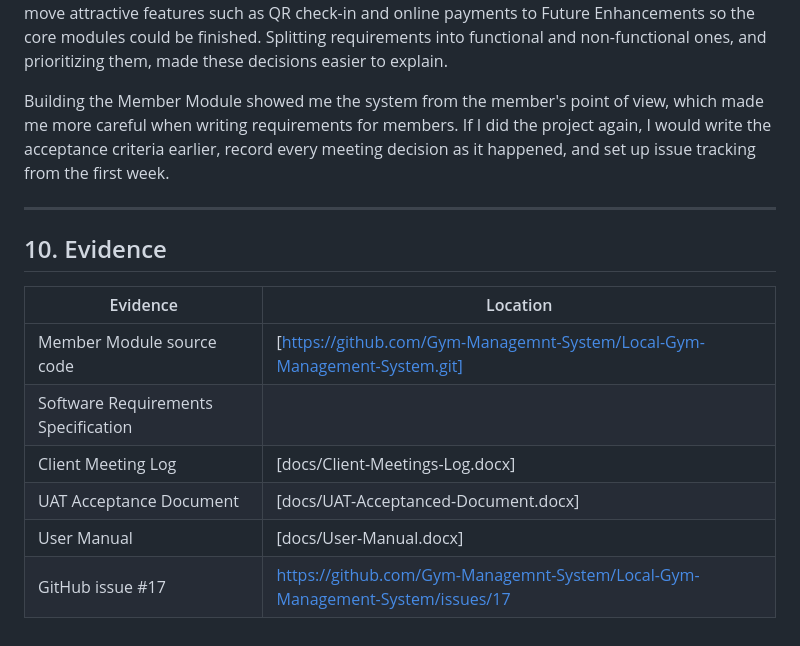
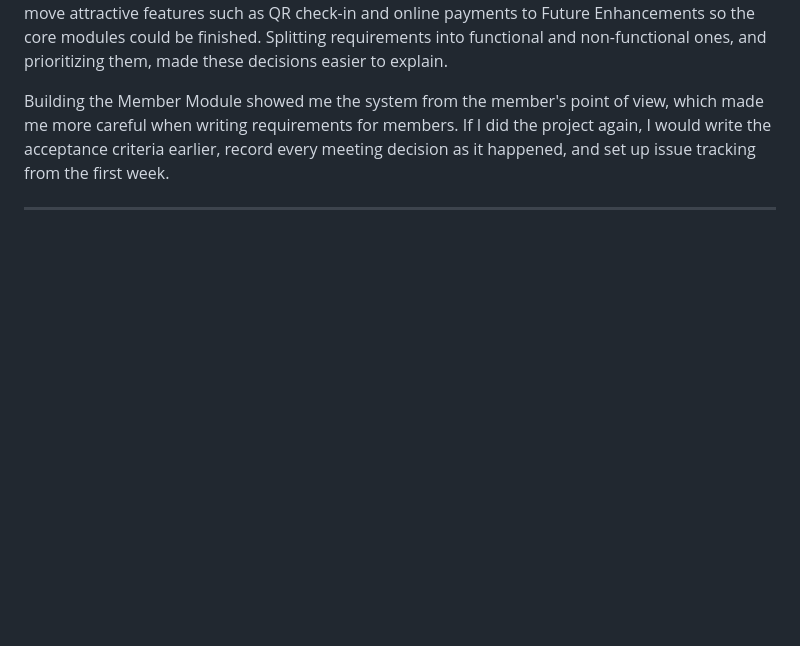
Before and after one commit to Gym-Managemnt-System/Local-Gym-Management-System, a Markdown page: portfolio-D_BSE_24_0016.md, the part around the change. GitHub-like rendering; blank space fills up the shorter version.

Commit message:
Updated individual contribution
Removed the Evidence section from the document.

```diff
--- a/portfolio-D_BSE_24_0016.md
+++ b/portfolio-D_BSE_24_0016.md
@@ -169,14 +169,3 @@ The hardest part was balancing scope against time. With four members and eight w
 Building the Member Module showed me the system from the member's point of view, which made me more careful when writing requirements for members. If I did the project again, I would write the acceptance criteria earlier, record every meeting decision as it happened, and set up issue tracking from the first week.
 
 ---
-
-## 10. Evidence
-
-| Evidence | Location |
-|---|---|
-| Member Module source code | [https://github.com/Gym-Managemnt-System/Local-Gym-Management-System.git] |
-| Software Requirements Specification
-| Client Meeting Log | [docs/Client-Meetings-Log.docx] |
-| UAT Acceptance Document | [docs/UAT-Acceptanced-Document.docx] |
-| User Manual | [docs/User-Manual.docx] |
-| GitHub issue #17 | https://github.com/Gym-Managemnt-System/Local-Gym-Management-System/issues/17 |
```
